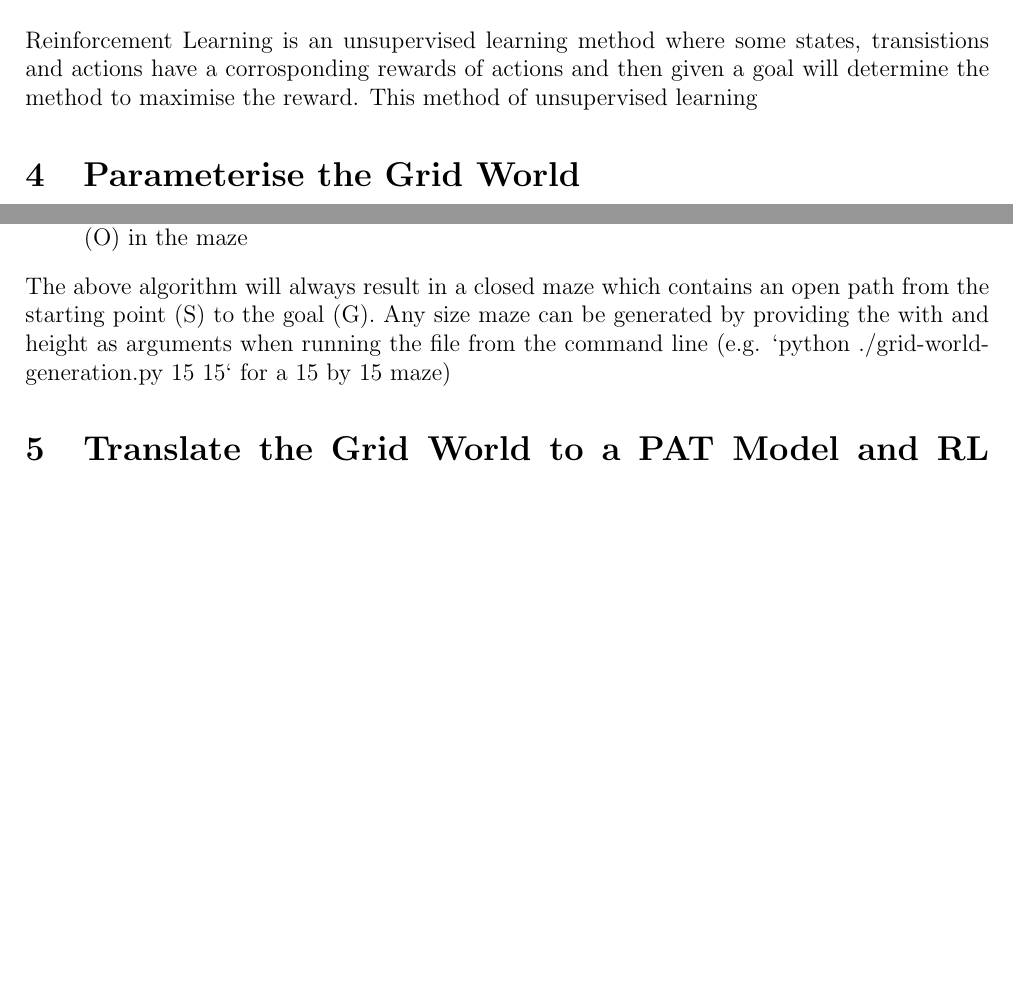
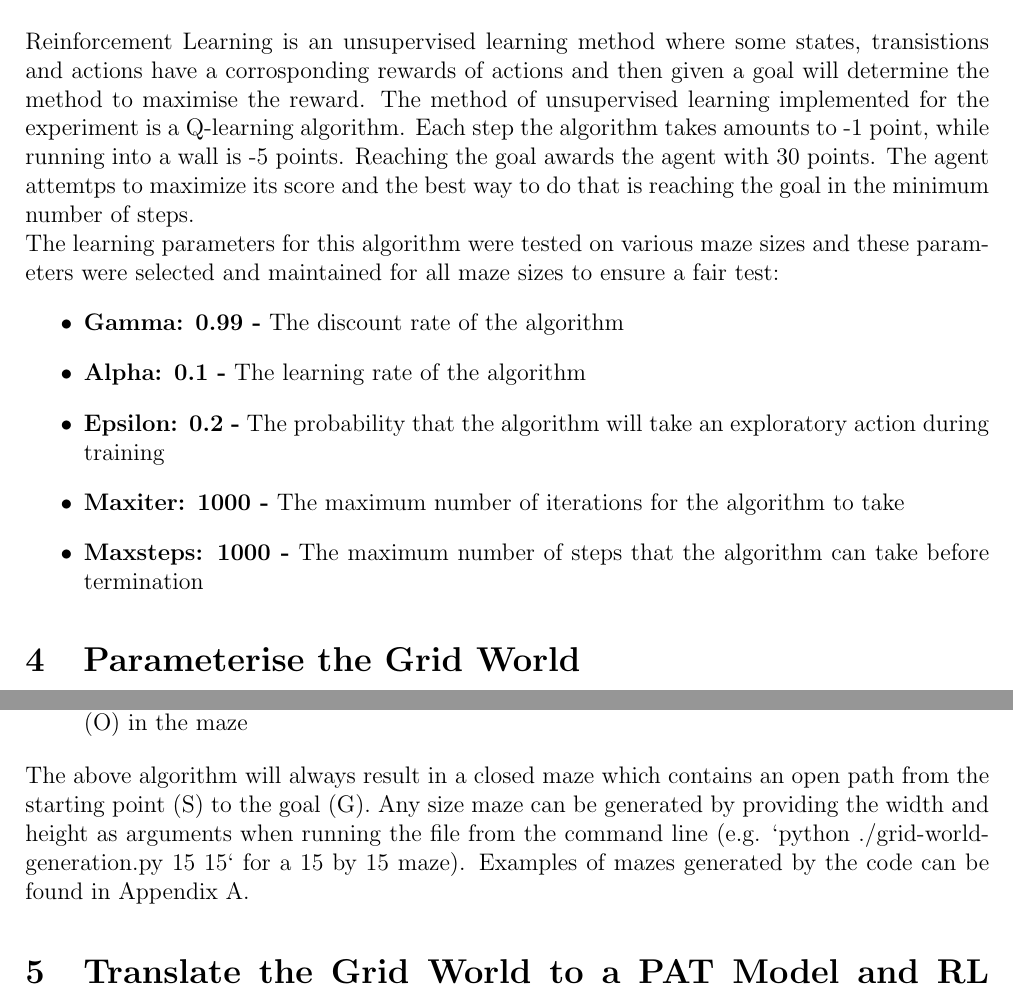
Before and after one commit to connorf25/robotics-assignment-2, a LaTeX document (Report/main.tex): two parts of pages 4 and 5 of 8 before the commit and two parts of pages 4 and 5 of 9 after it, joined at a grey line, cut so that both start at the same text, the shorter picture padded with empty space. Compiled offline with pdfLaTeX.

Commit message:
report: Minor edits and fleshed out RL section

```diff
--- a/Report/main.tex
+++ b/Report/main.tex
@@ -171,7 +171,15 @@ go\_left -> go\_left -> go\_left -> go\_left -> go\_down -> go\_down -> go\_down
 
 
 \section{Model the Grid World Maze for RL} \label{ModelRL}
-Reinforcement Learning is an unsupervised learning method where some states, transistions and actions have a corrosponding rewards of actions and then given a goal will determine the method to maximise the reward. This method of unsupervised learning
+Reinforcement Learning is an unsupervised learning method where some states, transistions and actions have a corrosponding rewards of actions and then given a goal will determine the method to maximise the reward. The method of unsupervised learning implemented for the experiment is a Q-learning algorithm. Each step the algorithm takes amounts to -1 point, while running into a wall is -5 points. Reaching the goal awards the agent with 30 points. The agent attemtps to maximize its score and the best way to do that is reaching the goal in the minimum number of steps.\\
+The learning parameters for this algorithm were tested on various maze sizes and these parameters were selected and maintained for all maze sizes to ensure a fair test:
+\begin{itemize}
+\item \textbf{Gamma: 0.99 -} The discount rate of the algorithm
+\item \textbf{Alpha: 0.1 -} The learning rate of the algorithm
+\item \textbf{Epsilon: 0.2 -} The probability that the algorithm will take an exploratory action during training
+\item \textbf{Maxiter: 1000 -} The maximum number of iterations for the algorithm to take
+\item \textbf{Maxsteps: 1000 -} The maximum number of steps that the algorithm can take before termination
+\end{itemize}
 
 \section{Parameterise the Grid World}
 For the maze generation, a variation of the Randomized Prim’s Algorithm was implemented to generate the maze. The algorithm works as follows:
@@ -194,7 +202,7 @@ For the maze generation, a variation of the Randomized Prim’s Algorithm was im
 \item Add a starting point (S) randomly at either the top left or top right open space (O) in the maze
 \item Add the goal point (G) randomly at either the bottom left or bottom right open space (O) in the maze
 \end{enumerate}
-The above algorithm will always result in a closed maze which contains an open path from the starting point (S) to the goal (G). Any size maze can be generated by providing the with and height as arguments when running the file from the command line (e.g. `python ./grid-world-generation.py 15 15` for a 15 by 15 maze)
+The above algorithm will always result in a closed maze which contains an open path from the starting point (S) to the goal (G). Any size maze can be generated by providing the width and height as arguments when running the file from the command line (e.g. `python ./grid-world-generation.py 15 15` for a 15 by 15 maze). Examples of mazes generated by the code can be found in Appendix \ref{appendix:mazes}.
 
 \section{Translate the Grid World to a PAT Model and RL Model}
 Slight modifcations are required to convert the generated maze world from the generated output to eligible PAT and RL models. Extending on the end of the maze generation program two text files are created within the Mazes subdirectory, first the PAT model is written in the following format:
```
Also changed, not shown: Report/main.pdf, Report/main.tex (8 more changed lines), 1 other file.
